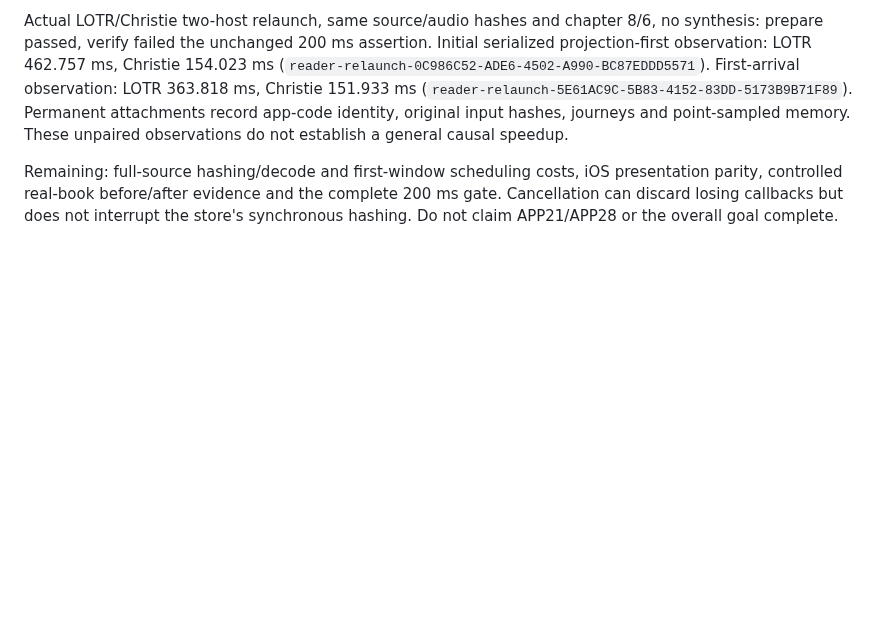
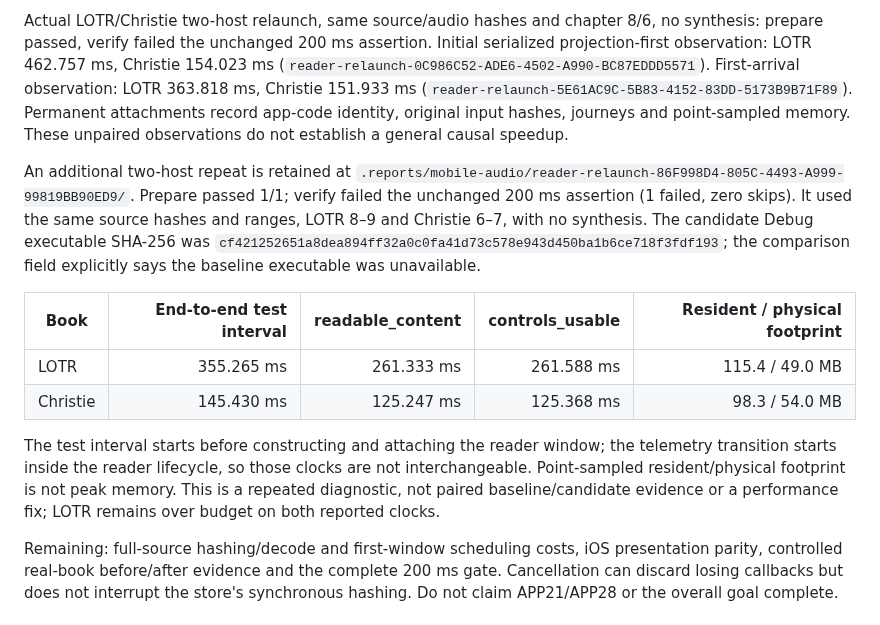
Before and after one commit to pietro1704/Epub-to-Mp3, a Markdown page: docs/plans/2026-10-09-reader-opening-profile.md, the part around the change. Drawn GitHub-style; blank space fills up the shorter version.

Commit message:
docs: record repeated reader relaunch profile

```diff
--- a/docs/plans/2026-10-09-reader-opening-profile.md
+++ b/docs/plans/2026-10-09-reader-opening-profile.md
@@ -85,6 +85,25 @@ LOTR 363.818 ms, Christie 151.933 ms
 (`reader-relaunch-5E61AC9C-5B83-4152-83DD-5173B9B71F89`). Permanent attachments record
 app-code identity, original input hashes, journeys and point-sampled memory.
 These unpaired observations do not establish a general causal speedup.
+
+An additional two-host repeat is retained at
+`.reports/mobile-audio/reader-relaunch-86F998D4-805C-4493-A999-99819BB90ED9/`.
+Prepare passed 1/1; verify failed the unchanged 200 ms assertion (1 failed, zero
+skips). It used the same source hashes and ranges, LOTR 8–9 and Christie 6–7,
+with no synthesis. The candidate Debug executable SHA-256 was
+`cf421252651a8dea894ff32a0c0fa41d73c578e943d450ba1b6ce718f3fdf193`; the
+comparison field explicitly says the baseline executable was unavailable.
+
+| Book | End-to-end test interval | readable_content | controls_usable | Resident / physical footprint |
+| --- | ---: | ---: | ---: | ---: |
+| LOTR | 355.265 ms | 261.333 ms | 261.588 ms | 115.4 / 49.0 MB |
+| Christie | 145.430 ms | 125.247 ms | 125.368 ms | 98.3 / 54.0 MB |
+
+The test interval starts before constructing and attaching the reader window;
+the telemetry transition starts inside the reader lifecycle, so those clocks are
+not interchangeable. Point-sampled resident/physical footprint is not peak
+memory. This is a repeated diagnostic, not paired baseline/candidate evidence
+or a performance fix; LOTR remains over budget on both reported clocks.
 
 Remaining: full-source hashing/decode and first-window scheduling costs, iOS
 presentation parity, controlled real-book before/after evidence and the complete
```
Also changed, not shown: TODO_APP.md (+5 -1 lines).
